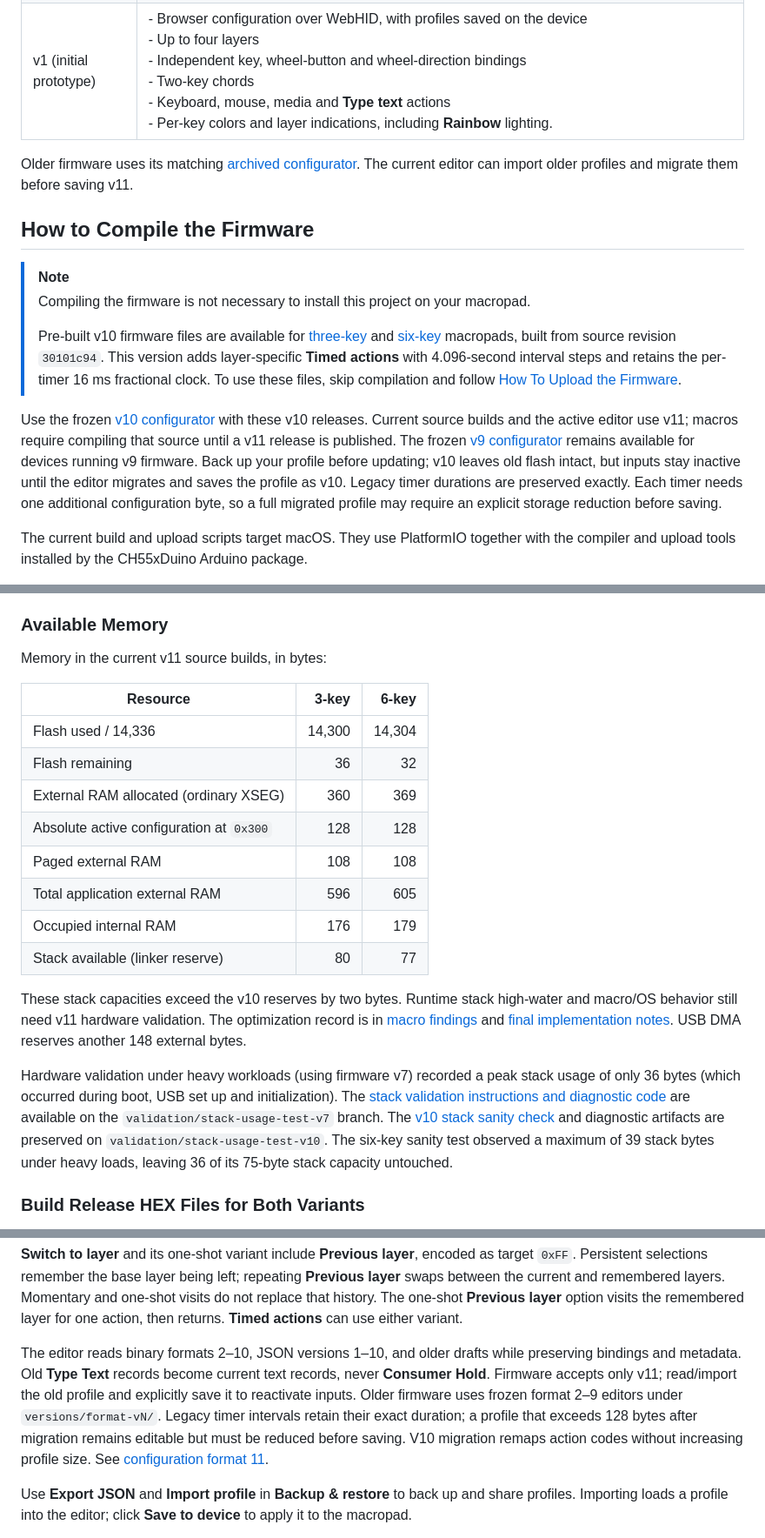
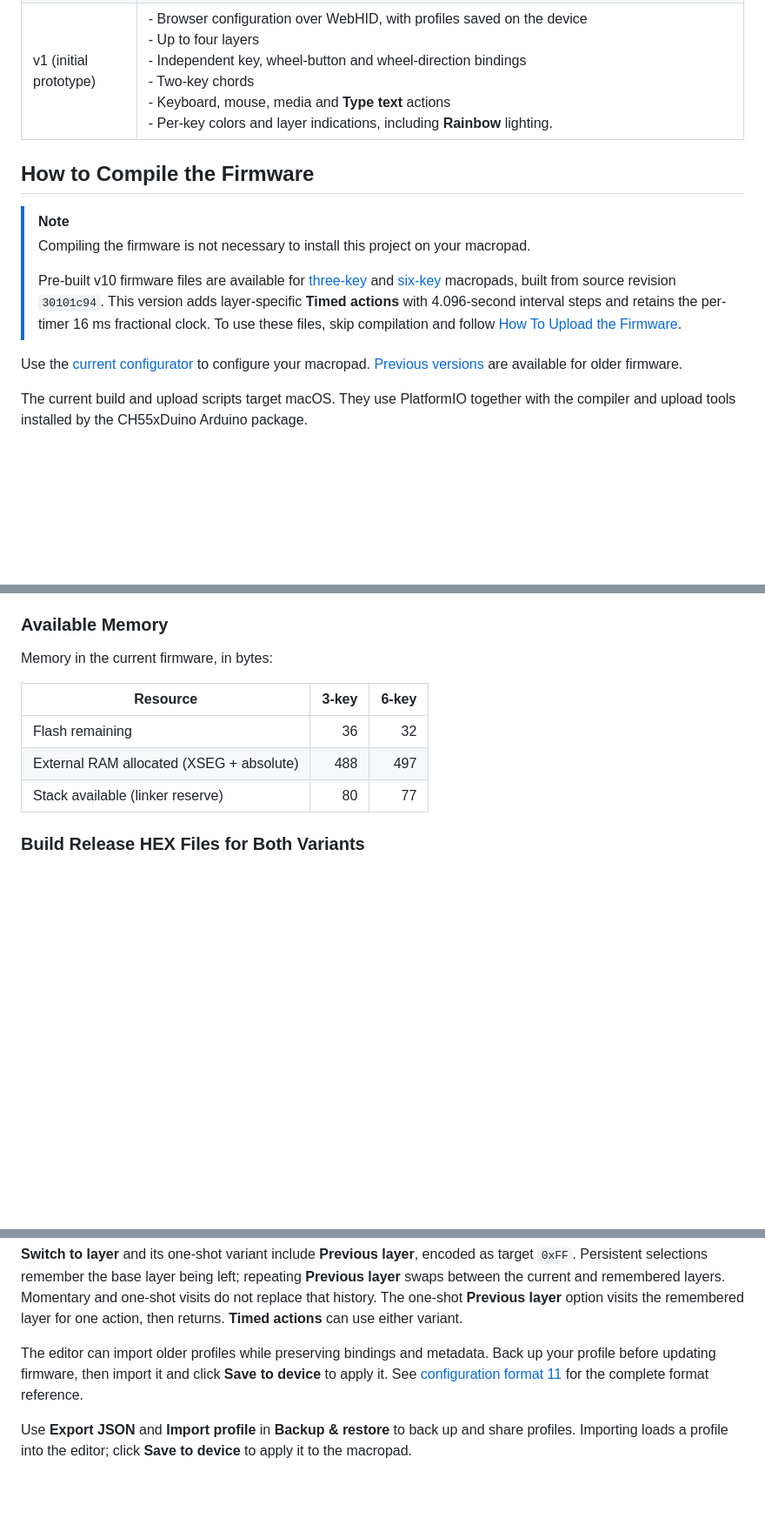
Before and after one commit to perkinsb1024/CH552-Macropad-v2, a Markdown page: README.md, 3 parts joined by grey strips. Shown at 87% size. Rendered like a GitHub page; blank space fills up the shorter version.

```diff
--- a/README.md
+++ b/README.md
@@ -72,9 +72,6 @@ Below are the the primary firmware features added with each version
 | [v2](protocol/config-v2.md) | - **Full Brightness** / **Dim** layer indicators<br> - Global chords<br> - Signed **Relative layer** steps and one-shot layer switching<br> - Held pointer movement<br> - On-device color previews<br> - *This was the first format with a published firmware release and archived configurator* |
 | v1 (initial prototype) | - Browser configuration over WebHID, with profiles saved on the device<br> - Up to four layers<br> - Independent key, wheel-button and wheel-direction bindings<br> - Two-key chords<br> - Keyboard, mouse, media and **Type text** actions<br> - Per-key colors and layer indications, including **Rainbow** lighting. |
 
-Older firmware uses its matching [archived configurator](https://perkinsb1024.github.io/CH552-Macropad-v2/versions/).
-The current editor can import older profiles and migrate them before saving v11.
-
 ## How to Compile the Firmware
 
 > [!NOTE]
@@ -82,7 +79,7 @@ The current editor can import older profiles and migrate them before saving v11.
 >
 > Pre-built v10 firmware files are available for [three-key](releases/ch552-macropad-3-key-30101c94.hex) and [six-key](releases/ch552-macropad-6-key-30101c94.hex) macropads, built from source revision `30101c94`. This version adds layer-specific **Timed actions** with 4.096-second interval steps and retains the per-timer 16 ms fractional clock. To use these files, skip compilation and follow [How To Upload the Firmware](#how-to-upload-the-firmware).
 
-Use the frozen [v10 configurator](https://perkinsb1024.github.io/CH552-Macropad-v2/versions/format-v10/) with these v10 releases. Current source builds and the active editor use v11; macros require compiling that source until a v11 release is published. The frozen [v9 configurator](https://perkinsb1024.github.io/CH552-Macropad-v2/versions/format-v9/) remains available for devices running v9 firmware. Back up your profile before updating; v10 leaves old flash intact, but inputs stay inactive until the editor migrates and saves the profile as v10. Legacy timer durations are preserved exactly. Each timer needs one additional configuration byte, so a full migrated profile may require an explicit storage reduction before saving.
+Use the [current configurator](https://perkinsb1024.github.io/CH552-Macropad-v2/) to configure your macropad. [Previous versions](https://perkinsb1024.github.io/CH552-Macropad-v2/versions/) are available for older firmware.
 
 The current build and upload scripts target macOS. They use PlatformIO together with the compiler and upload tools installed by the CH55xDuino Arduino package.
 
@@ -141,27 +138,13 @@ A successful build creates `.pio/build/ch552/firmware.hex`. Ordinary builds trac
 
 ### Available Memory
 
-Memory in the current v11 source builds, in bytes:
+Memory in the current firmware, in bytes:
 
 | Resource | 3-key | 6-key |
 | --- | ---: | ---: |
-| Flash used / 14,336 | 14,300 | 14,304 |
 | Flash remaining | 36 | 32 |
-| External RAM allocated (ordinary XSEG) | 360 | 369 |
-| Absolute active configuration at `0x300` | 128 | 128 |
-| Paged external RAM | 108 | 108 |
-| Total application external RAM | 596 | 605 |
-| Occupied internal RAM | 176 | 179 |
+| External RAM allocated (XSEG + absolute) | 488 | 497 |
 | Stack available (linker reserve) | 80 | 77 |
-
-These stack capacities exceed the v10 reserves by two bytes. Runtime stack high-water and macro/OS behavior still need v11 hardware validation. The optimization record is in [macro findings](protocol/macros-findings.md) and [final implementation notes](protocol/macros-implementation.md). USB DMA reserves another 148 external bytes.
-
-Hardware validation under heavy workloads (using firmware v7) recorded a peak stack usage of only 36 bytes (which occurred during boot, USB set up and initialization).
-The [stack validation instructions and diagnostic code](https://github.com/perkinsb1024/CH552-Macropad-v2/blob/validation/stack-usage-test-v7/Stack%20Test/README.md) are available on the `validation/stack-usage-test-v7` branch.
-The [v10 stack sanity check](https://github.com/perkinsb1024/CH552-Macropad-v2/blob/validation/stack-usage-test-v10/Stack%20Test/README.md)
-and diagnostic artifacts are preserved on `validation/stack-usage-test-v10`.
-The six-key sanity test observed a maximum of 39 stack bytes under heavy loads,
-leaving 36 of its 75-byte stack capacity untouched.
 
 ### Build Release HEX Files for Both Variants
 
@@ -271,11 +253,7 @@ use independent handling. Legacy double-click bindings (v7 and earlier) migrate
 
 **Switch to layer** and its one-shot variant include **Previous layer**, encoded as target `0xFF`. Persistent selections remember the base layer being left; repeating **Previous layer** swaps between the current and remembered layers. Momentary and one-shot visits do not replace that history. The one-shot **Previous layer** option visits the remembered layer for one action, then returns. **Timed actions** can use either variant.
 
-The editor reads binary formats 2–10, JSON versions 1–10, and older drafts while
-preserving bindings and metadata. Old **Type Text** records become current text records,
-never **Consumer Hold**. Firmware accepts only v11; read/import the old profile and
-explicitly save it to reactivate inputs. Older firmware uses frozen format 2–9
-editors under `versions/format-vN/`. Legacy timer intervals retain their exact duration; a profile that exceeds 128 bytes after migration remains editable but must be reduced before saving. V10 migration remaps action codes without increasing profile size. See [configuration format 11](protocol/config-v11.md).
+The editor can import older profiles while preserving bindings and metadata. Back up your profile before updating firmware, then import it and click **Save to device** to apply it. See [configuration format 11](protocol/config-v11.md) for the complete format reference.
 
 Use **Export JSON** and **Import profile** in **Backup & restore** to back up and share profiles. Importing loads a profile into the editor; click **Save to device** to apply it to the macropad.
 
```
Also changed, not shown: other parts of README.md (+3 -4 lines), documentation/Configuration Overview.md (+54 -25 lines).
